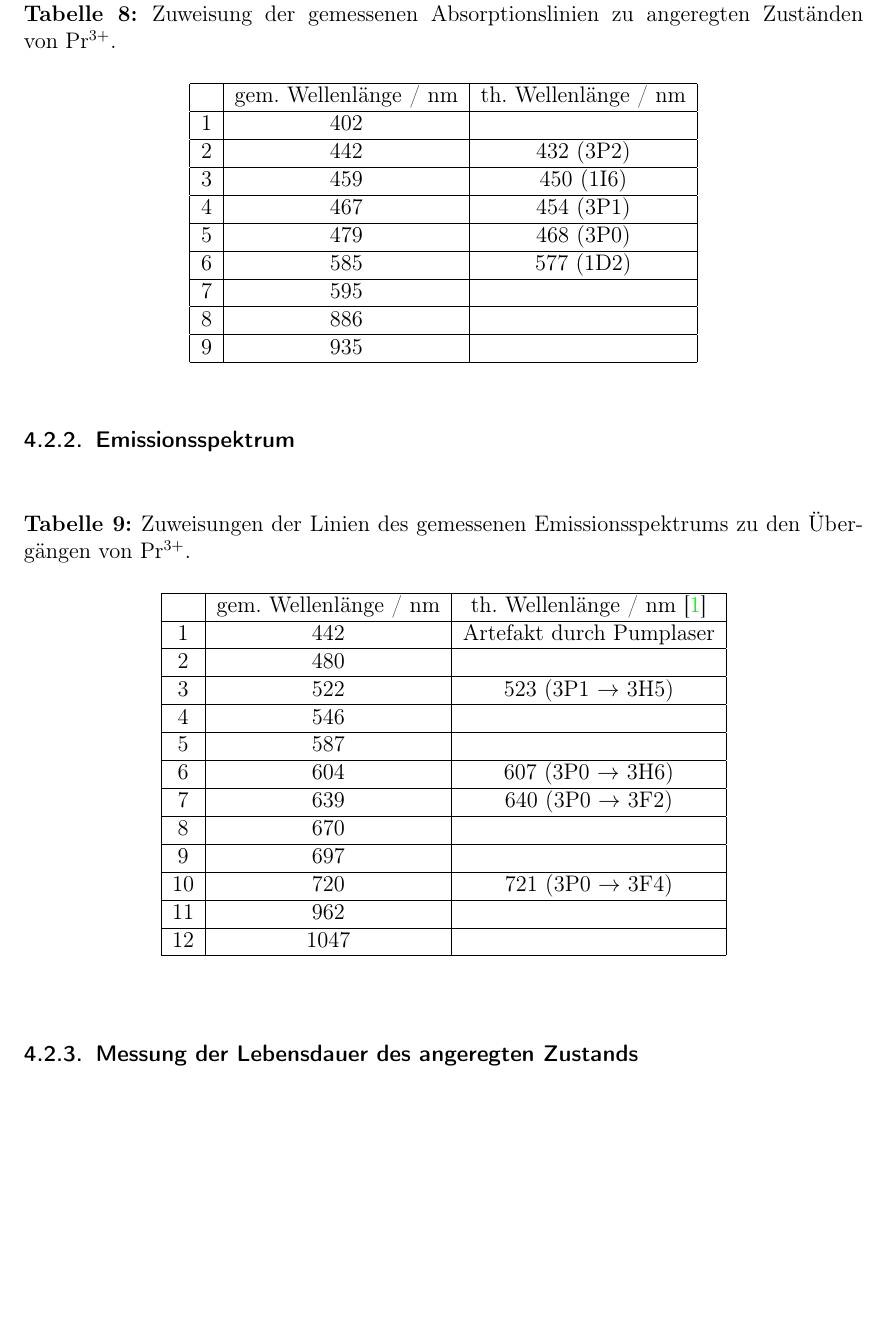
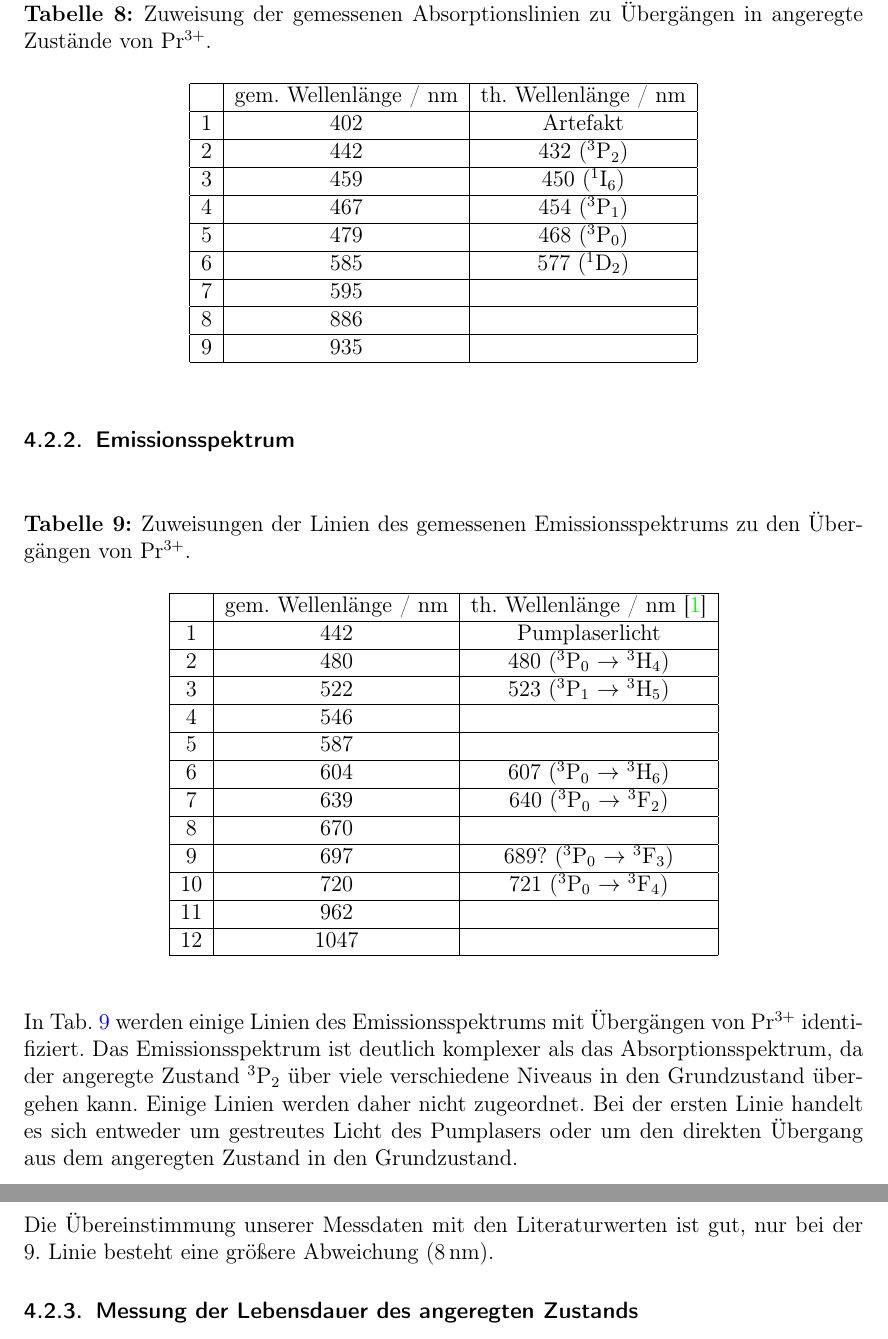
Before and after one commit to Standard24/SoStRepo, a LaTeX document (SoStProtokoll/SoStProt.tex, which reads SoStProtokoll/04_Diskussion.tex, SoStProtokoll/src/tab_AbsSpecVgl.tex, SoStProtokoll/src/tab_EmSpecVgl.tex): part of page 20 of 23 before the commit and two parts of pages 20 and 21 of 23 after it, the two joined at a grey line, cut so that both start at the same text, the shorter picture padded with empty space. Compiled offline with pdfLaTeX.

Commit message:
Diskussion Emissionsspektrum fertiggeschrieben

```diff
--- a/SoStProtokoll/04_Diskussion.tex
+++ b/SoStProtokoll/04_Diskussion.tex
@@ -39,13 +39,15 @@ Es könnte sich hier um Absorptionen von Li$^+$ oder F$^-$ handeln.
 
 
 \begin{table}[htb]
-\caption{Übergänge aus dem Grundzustand 3H4 in angeregte Zustände von Pr$^{3+}$ \cite{NIST_ASD}.}
+\caption{Übergänge aus dem Grundzustand $^3$H$_4$ in angeregte Zustände von Pr$^{3+}$
+\cite{NIST_ASD}.}
 \input{src/tab_AbsSpecTh}
 \label{tab:AbsSpecTh}
 \end{table}
 
 \begin{table}[htb]
-\caption{Zuweisung der gemessenen Absorptionslinien zu angeregten Zuständen von~Pr$^{3+}$.}
+\caption{Zuweisung der gemessenen Absorptionslinien zu Übergängen in angeregte Zustände
+von~Pr$^{3+}$.}
 \input{src/tab_AbsSpecVgl}
 \label{tab:AbsSpecVgl}
 \end{table}
@@ -60,6 +62,20 @@ Es könnte sich hier um Absorptionen von Li$^+$ oder F$^-$ handeln.
 \label{tab:EmSpecVgl}
 \end{table}
 
+In Tab.~\ref{tab:EmSpecVgl} werden einige Linien des Emissionsspektrums mit Übergängen von Pr$^{3+}$
+identifiziert.
+Das Emissionsspektrum ist deutlich komplexer als das Absorptionsspektrum,
+da der angeregte Zustand $^3$P$_2$ über viele verschiedene Niveaus in den Grundzustand übergehen
+kann.
+Einige Linien werden daher nicht zugeordnet.
+Bei der ersten Linie handelt es sich entweder um gestreutes Licht des Pumplasers oder um den
+direkten Übergang aus dem angeregten Zustand in den Grundzustand.
+
+Die Übereinstimmung unserer Messdaten mit den Literaturwerten ist gut,
+nur bei der 9. Linie besteht eine größere Abweichung (8\,nm).
+
+
+
 \subsubsection{Messung der Lebensdauer des angeregten Zustands}
 
 Diskussion chiquadrat von Lebensdauermessung, Vergleich von Lebensdauer mit Literaturwert
--- a/SoStProtokoll/src/tab_AbsSpecVgl.tex
+++ b/SoStProtokoll/src/tab_AbsSpecVgl.tex
@@ -2,12 +2,12 @@
 \begin{tabular}{|c|c|c|}
 \hline
   & gem. Wellenlänge / nm & th. Wellenlänge / nm \\ \hline
-1 & 402 &  \\ \hline
-2 & 442 & 432 (3P2) \\ \hline
-3 & 459 & 450 (1I6) \\ \hline
-4 & 467 & 454 (3P1) \\ \hline
-5 & 479 & 468 (3P0) \\ \hline
-6 & 585 & 577 (1D2) \\ \hline
+1 & 402 & Artefakt \\ \hline
+2 & 442 & 432 ($^3$P$_2$) \\ \hline
+3 & 459 & 450 ($^1$I$_6$) \\ \hline
+4 & 467 & 454 ($^3$P$_1$) \\ \hline
+5 & 479 & 468 ($^3$P$_0$) \\ \hline
+6 & 585 & 577 ($^1$D$_2$) \\ \hline
 7 & 595 &  \\ \hline
 8 & 886 &  \\ \hline
 9 & 935 &  \\ \hline
--- a/SoStProtokoll/src/tab_EmSpecVgl.tex
+++ b/SoStProtokoll/src/tab_EmSpecVgl.tex
@@ -2,16 +2,16 @@
 \begin{tabular}{|c|c|c|}
 \hline
   & gem. Wellenlänge / nm & th. Wellenlänge / nm \cite{Versuchsanleitung} \\ \hline
-1 & 442 & Artefakt durch Pumplaser \\ \hline
-2 & 480 &  \\ \hline
-3 & 522 & 523 (3P1 $\rightarrow$ 3H5) \\ \hline
+1 & 442 & Pumplaserlicht \\ \hline
+2 & 480 & 480 ($^3$P$_0$ $\rightarrow$ $^3$H$_4$) \\ \hline
+3 & 522 & 523 ($^3$P$_1$ $\rightarrow$ $^3$H$_5$) \\ \hline
 4 & 546 &  \\ \hline
 5 & 587 &  \\ \hline
-6 & 604 & 607 (3P0 $\rightarrow$ 3H6) \\ \hline
-7 & 639 & 640 (3P0 $\rightarrow$ 3F2) \\ \hline
+6 & 604 & 607 ($^3$P$_0$ $\rightarrow$ $^3$H$_6$) \\ \hline
+7 & 639 & 640 ($^3$P$_0$ $\rightarrow$ $^3$F$_2$) \\ \hline
 8 & 670 &  \\ \hline
-9 & 697 &  \\ \hline
-10 & 720 & 721 (3P0 $\rightarrow$ 3F4) \\ \hline
+9 & 697 & 689? ($^3$P$_0$ $\rightarrow$ $^3$F$_3$) \\ \hline
+10 & 720 & 721 ($^3$P$_0$ $\rightarrow$ $^3$F$_4$) \\ \hline
 11 & 962 &  \\ \hline
 12 & 1047 &  \\ \hline
 \end{tabular}
```
Also changed, not shown: SoStProtokoll/src/tab_AbsSpecTh.tex (+11 -11 lines).
